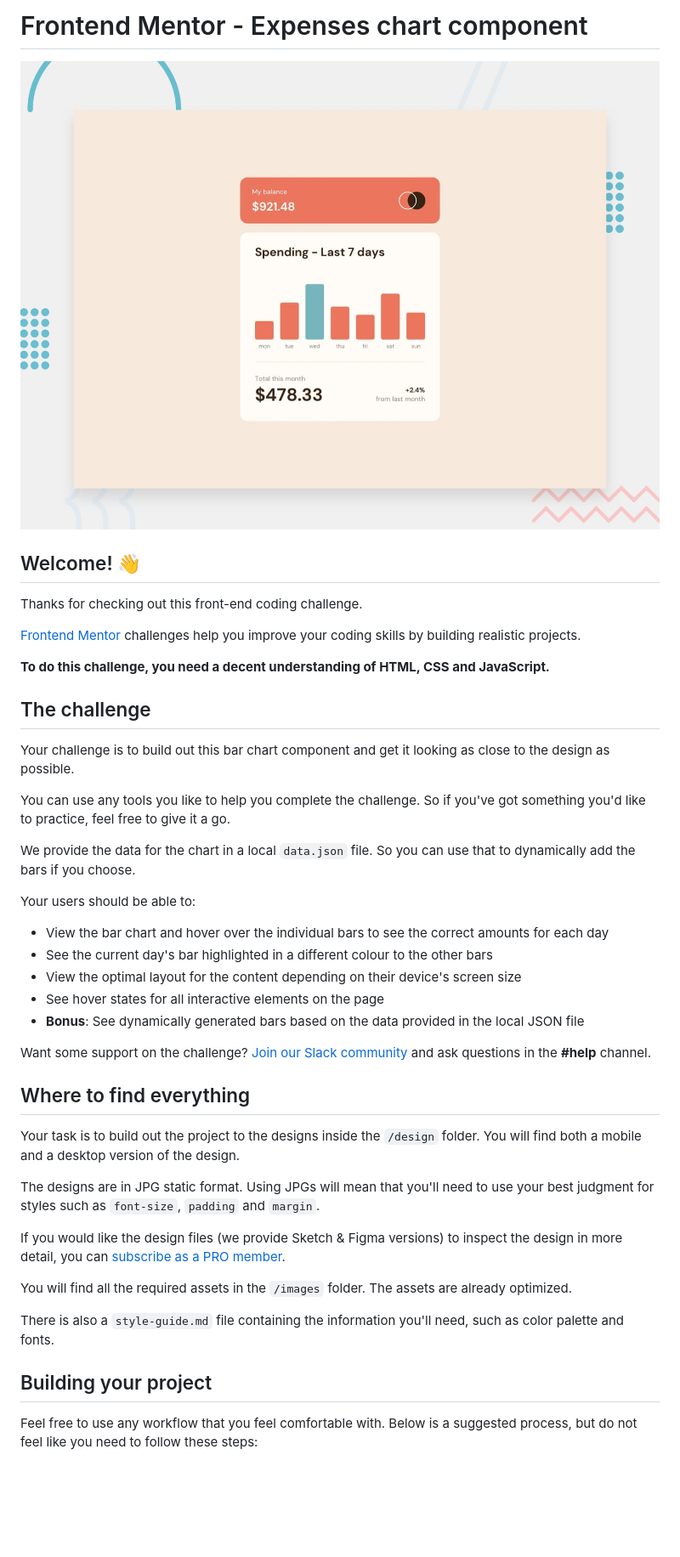
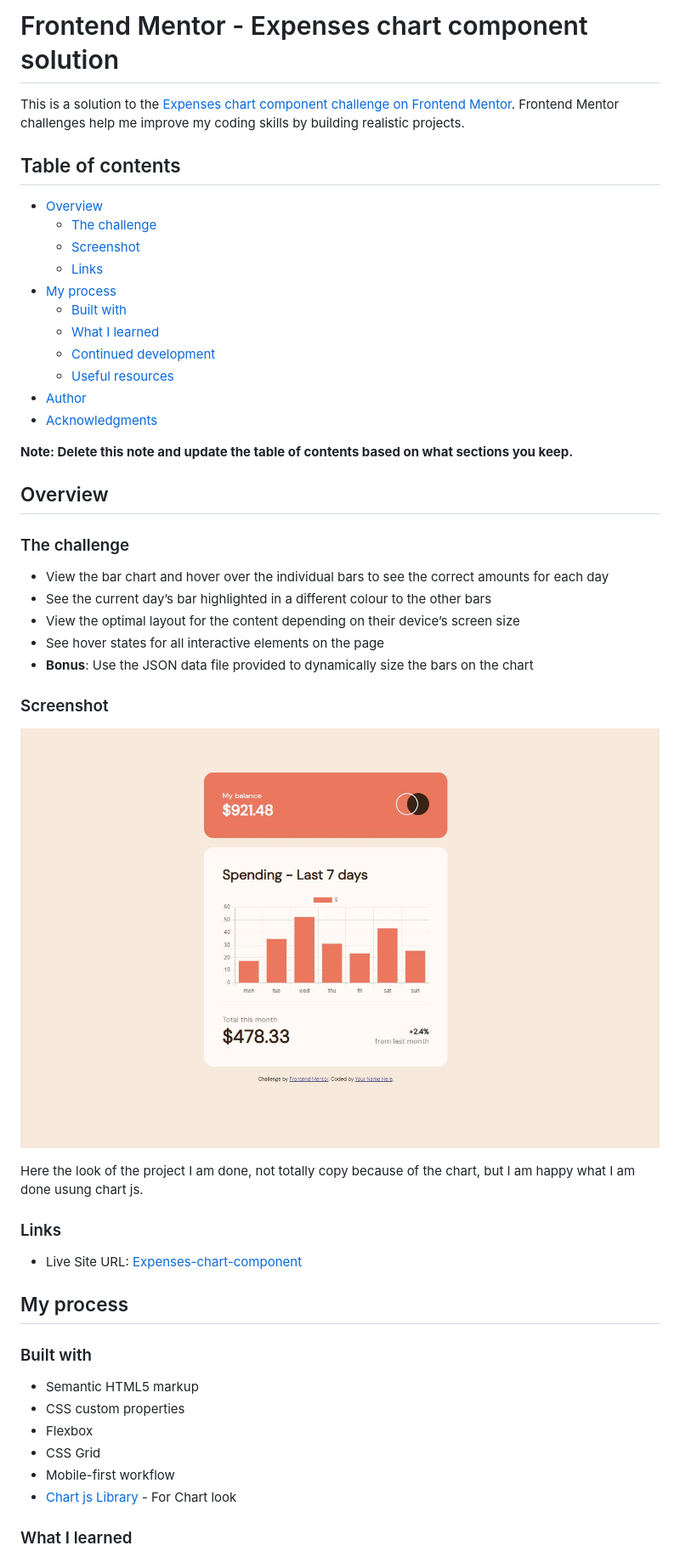
Before and after one commit to KramligCoder/Expenses-chart-component, a Markdown page: README.md, the part around the change printed below. Shown: that part at 85% size. Drawn GitHub-style; pictures changed too: images/screenshot.JPG (added); blank space fills up the shorter version.

```diff
--- a/README.md
+++ b/README.md
@@ -1,46 +1,53 @@
-# Frontend Mentor - Expenses chart component
+# Frontend Mentor - Expenses chart component solution
 
-![Design preview for the Expenses chart component coding challenge](./design/desktop-preview.jpg)
+This is a solution to the [Expenses chart component challenge on Frontend Mentor](https://www.frontendmentor.io/challenges/expenses-chart-component-e7yJBUdjwt). Frontend Mentor challenges help me improve my coding skills by building realistic projects.
 
-## Welcome! 👋
+## Table of contents
 
-Thanks for checking out this front-end coding challenge.
+- [Overview](#overview)
+  - [The challenge](#the-challenge)
+  - [Screenshot](#screenshot)
+  - [Links](#links)
+- [My process](#my-process)
+  - [Built with](#built-with)
+  - [What I learned](#what-i-learned)
+  - [Continued development](#continued-development)
+  - [Useful resources](#useful-resources)
+- [Author](#author)
+- [Acknowledgments](#acknowledgments)
 
-[Frontend Mentor](https://www.frontendmentor.io) challenges help you improve your coding skills by building realistic projects.
+**Note: Delete this note and update the table of contents based on what sections you keep.**
 
-**To do this challenge, you need a decent understanding of HTML, CSS and JavaScript.**
+## Overview
 
-## The challenge
-
-Your challenge is to build out this bar chart component and get it looking as close to the design as possible.
-
-You can use any tools you like to help you complete the challenge. So if you've got something you'd like to practice, feel free to give it a go.
-
-We provide the data for the chart in a local `data.json` file. So you can use that to dynamically add the bars if you choose.
-
-Your users should be able to:
+### The challenge
 
 - View the bar chart and hover over the individual bars to see the correct amounts for each day
-- See the current day's bar highlighted in a different colour to the other bars
-- View the optimal layout for the content depending on their device's screen size
+- See the current day’s bar highlighted in a different colour to the other bars
+- View the optimal layout for the content depending on their device’s screen size
 - See hover states for all interactive elements on the page
-- **Bonus**: See dynamically generated bars based on the data provided in the local JSON file
+- **Bonus**: Use the JSON data file provided to dynamically size the bars on the chart
 
-Want some support on the challenge? [Join our Slack community](https://www.frontendmentor.io/slack) and ask questions in the **#help** channel.
+### Screenshot
 
-## Where to find everything
+![](./images/screenshot.JPG)
 
-Your task is to build out the project to the designs inside the `/design` folder. You will find both a mobile and a desktop version of the design.
+Here the look of the project I am done, not totally copy because of the chart, but I am happy what I am done usung chart js.
 
-The designs are in JPG static format. Using JPGs will mean that you'll need to use your best judgment for styles such as `font-size`, `padding` and `margin`.
+### Links
 
-If you would like the design files (we provide Sketch & Figma versions) to inspect the design in more detail, you can [subscribe as a PRO member](https://www.frontendmentor.io/pro).
+- Live Site URL: [Expenses-chart-component](https://kramligcoder.github.io/Expenses-chart-component)
 
-You will find all the required assets in the `/images` folder. The assets are already optimized.
+## My process
 
-There is also a `style-guide.md` file containing the information you'll need, such as color palette and fonts.
+### Built with
 
-## Building your project
+- Semantic HTML5 markup
+- CSS custom properties
+- Flexbox
+- CSS Grid
+- Mobile-first workflow
+- [Chart js Library](https://www.chartjs.org/) - For Chart look
 
-Feel free to use any workflow that you feel comfortable with. Below is a suggested process, but do not feel like you need to follow these steps:
+### What I learned
 
```
Also changed, not shown: other parts of README.md (+39 -40 lines), README-template.md (deleted, +0 -114 lines), images/Capture.JPG (added).
